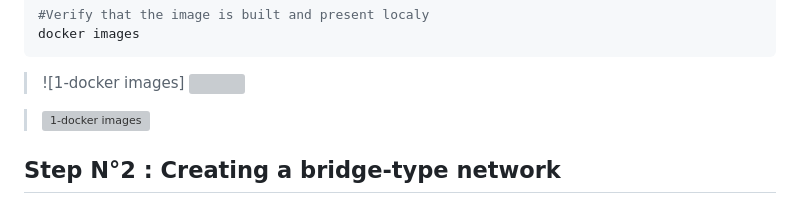
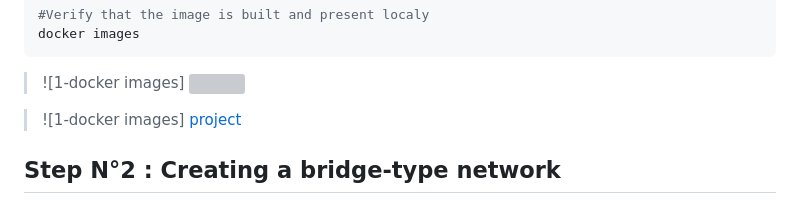
Before and after one commit to gkossi/mini-projet-docker, a Markdown page: README.md, the part around the change. Rendered like a GitHub page; grey boxes are pictures that could not be loaded.

````diff
--- a/README.md
+++ b/README.md
@@ -85,7 +85,7 @@ docker images
 ```
 > ![1-docker images] ![](https://drive.google.com/file/d/1Bmw_X666TnZSo0OUou4gCTmNgaX-1L0d/view?usp=share_link)
 
-> ![1-docker images](https://drive.google.com/file/d/1Bmw_X666TnZSo0OUou4gCTmNgaX-1L0d/view?usp=share_link "docker images")
+> ![1-docker images] [project](https://drive.google.com/file/d/1Bmw_X666TnZSo0OUou4gCTmNgaX-1L0d/view?usp=share_link "docker-images")
 
 
 
````
